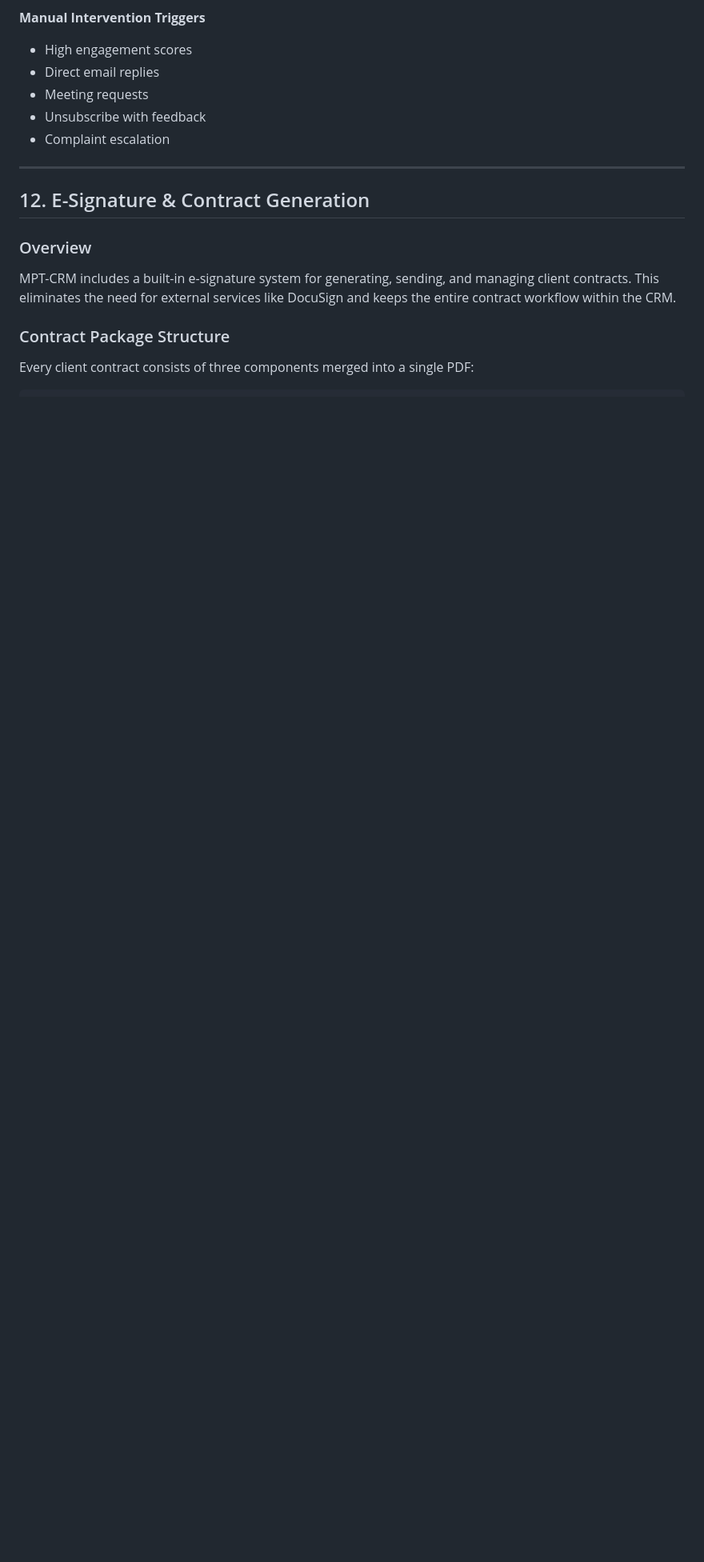
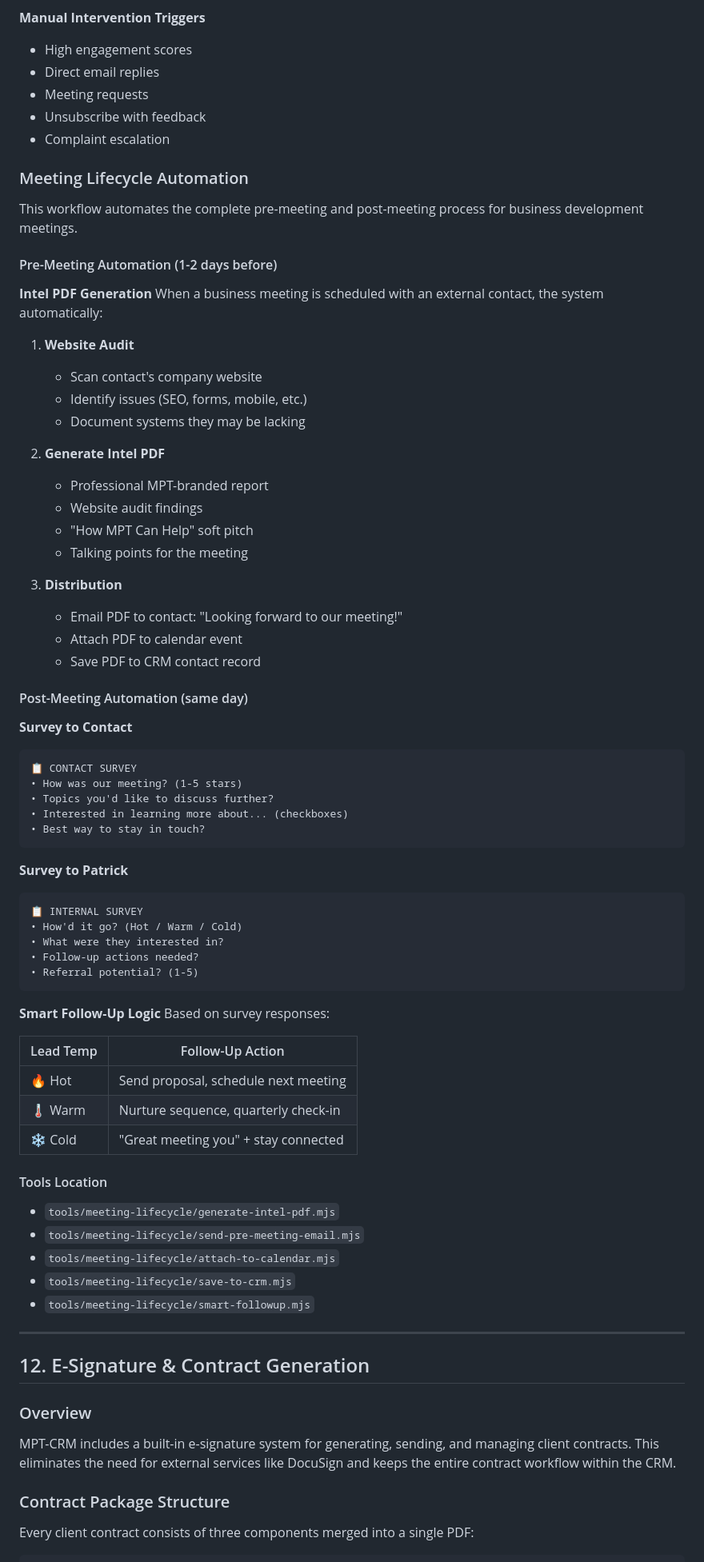
Before and after one commit to pstabell/MPT-CRM, a Markdown page: docs/USER-MANUAL.md, the part around the change. Shown at 80% size. Drawn GitHub-style; blank space fills up the shorter version.

Commit message:
DOC: Meeting Lifecycle Automation workflow
Pre-meeting: Intel PDF generation, email, calendar attach
Post-meeting: Contact survey, Patrick survey, smart follow-up
Added to section 11 Workflow Documentation

````diff
--- a/docs/USER-MANUAL.md
+++ b/docs/USER-MANUAL.md
@@ -1441,6 +1441,67 @@ Day 30: Re-engagement attempt
 - Meeting requests
 - Unsubscribe with feedback
 - Complaint escalation
+
+### Meeting Lifecycle Automation
+
+This workflow automates the complete pre-meeting and post-meeting process for business development meetings.
+
+#### Pre-Meeting Automation (1-2 days before)
+
+**Intel PDF Generation**
+When a business meeting is scheduled with an external contact, the system automatically:
+
+1. **Website Audit**
+   - Scan contact's company website
+   - Identify issues (SEO, forms, mobile, etc.)
+   - Document systems they may be lacking
+
+2. **Generate Intel PDF**
+   - Professional MPT-branded report
+   - Website audit findings
+   - "How MPT Can Help" soft pitch
+   - Talking points for the meeting
+
+3. **Distribution**
+   - Email PDF to contact: "Looking forward to our meeting!"
+   - Attach PDF to calendar event
+   - Save PDF to CRM contact record
+
+#### Post-Meeting Automation (same day)
+
+**Survey to Contact**
+```
+📋 CONTACT SURVEY
+• How was our meeting? (1-5 stars)
+• Topics you'd like to discuss further?
+• Interested in learning more about... (checkboxes)
+• Best way to stay in touch?
+```
+
+**Survey to Patrick**
+```
+📋 INTERNAL SURVEY
+• How'd it go? (Hot / Warm / Cold)
+• What were they interested in?
+• Follow-up actions needed?
+• Referral potential? (1-5)
+```
+
+**Smart Follow-Up Logic**
+Based on survey responses:
+
+| Lead Temp | Follow-Up Action |
+|-----------|------------------|
+| 🔥 Hot | Send proposal, schedule next meeting |
+| 🌡️ Warm | Nurture sequence, quarterly check-in |
+| ❄️ Cold | "Great meeting you" + stay connected |
+
+#### Tools Location
+- `tools/meeting-lifecycle/generate-intel-pdf.mjs`
+- `tools/meeting-lifecycle/send-pre-meeting-email.mjs`
+- `tools/meeting-lifecycle/attach-to-calendar.mjs`
+- `tools/meeting-lifecycle/save-to-crm.mjs`
+- `tools/meeting-lifecycle/smart-followup.mjs`
 
 ---
 
````
